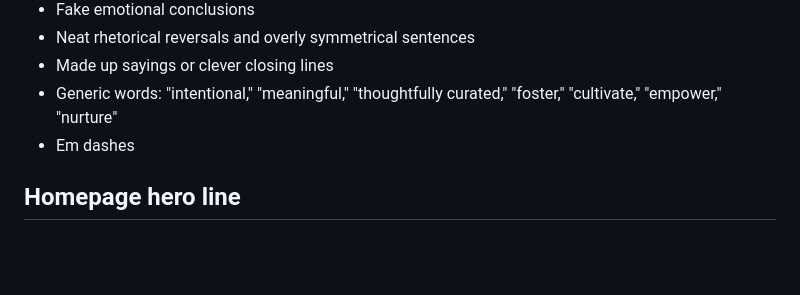
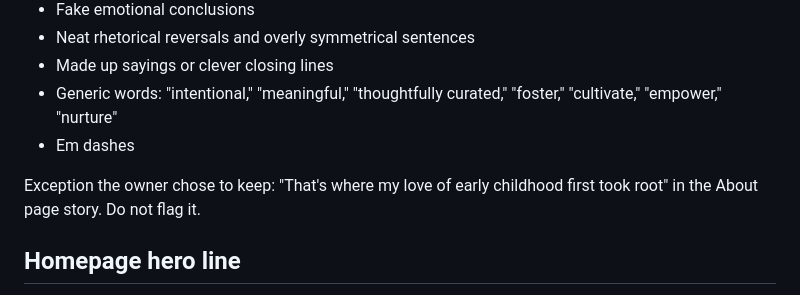
Before and after one commit to mattison-wiliams/littleroots-site, a Markdown page: CLAUDE.md, the part around the change. Rendered like a GitHub page; blank space fills up the shorter version.

Commit message:
Notes: keep the About page 'That's where' line [skip netlify]
Co-Authored-By: Claude Opus 5.5 <noreply@anthropic.com>
Claude-Session: https://claude.ai/code/session_01WEXMFxr1z8RaHtNxcdzPvg

```diff
--- a/CLAUDE.md
+++ b/CLAUDE.md
@@ -49,6 +49,8 @@ The owner dislikes these AI writing habits. Avoid them in site text and in anyth
 - Generic words: "intentional," "meaningful," "thoughtfully curated," "foster," "cultivate," "empower," "nurture"
 - Em dashes
 
+Exception the owner chose to keep: "That's where my love of early childhood first took root" in the About page story. Do not flag it.
+
 ## Homepage hero line
 
 - The line under "Kids being kids in the forest." changes each season. It pairs one real moment from the trail with one real messy moment from the stations, taken from that season's lesson plans. Avoid lists of three.
```
